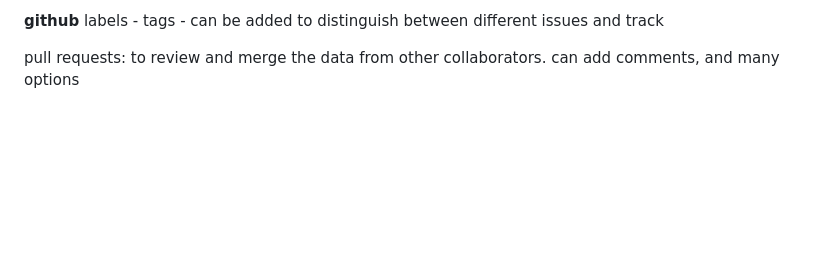
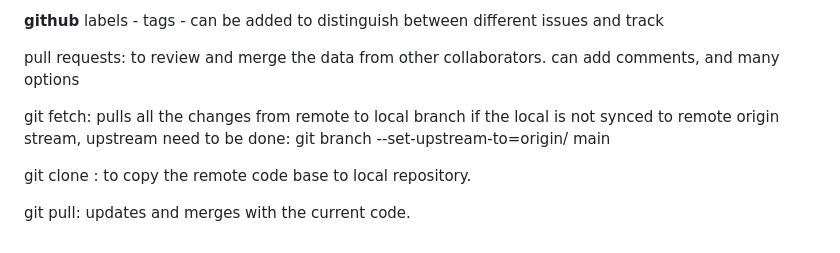
Before and after one commit to Bindushalini/git_sample, a Markdown page: notes.md, the part around the change. Rendered like a GitHub page; blank space fills up the shorter version.

Commit message:
updated notes files_2

```diff
--- a/notes.md
+++ b/notes.md
@@ -98,3 +98,13 @@ tags - can be added to distinguish between different issues and track
 
 pull requests: to review and merge the data from other collaborators.
 can add comments, and many options
+
+
+git fetch: pulls all the changes from remote to local branch
+if the local is not synced to remote origin stream, upstream need to be done: git branch --set-upstream-to=origin/<branch> main
+
+
+git clone : to copy the remote code base to local repository.
+
+
+git pull: updates and merges with the current code.
```
